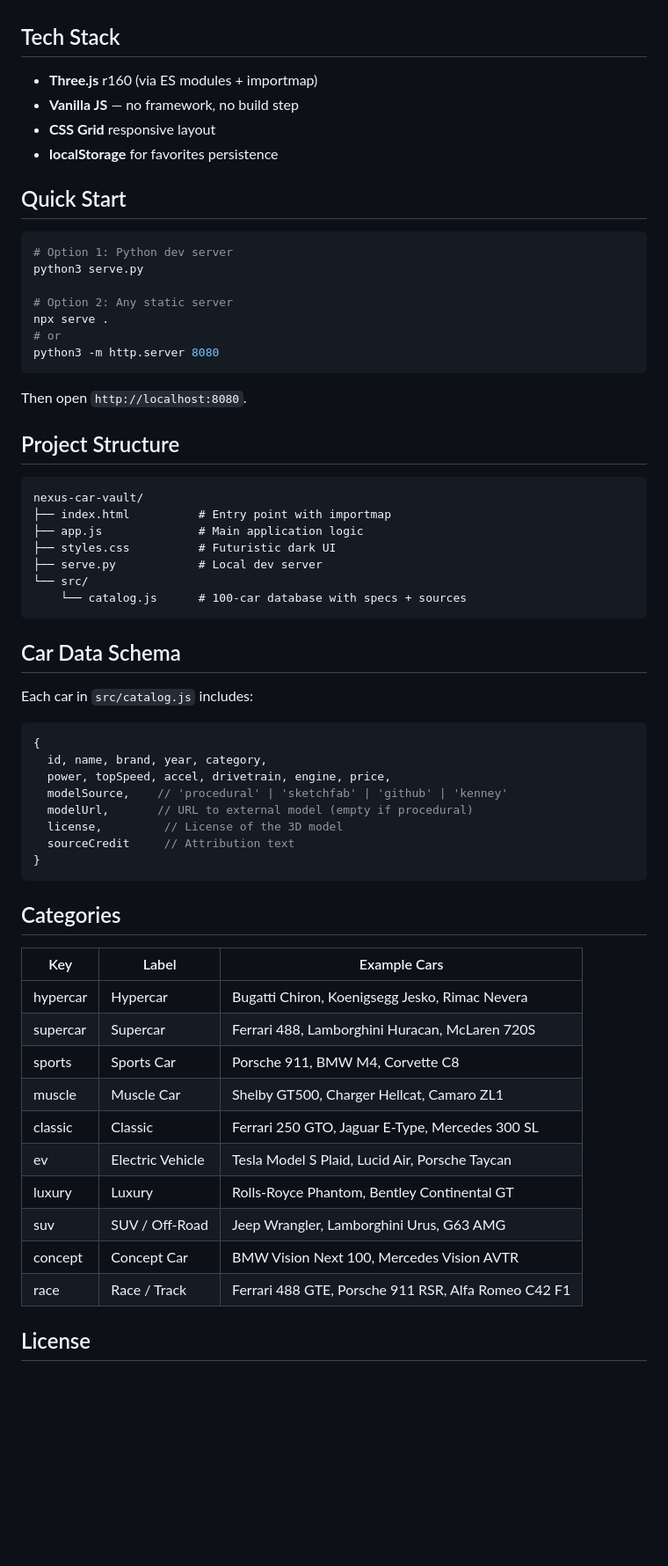
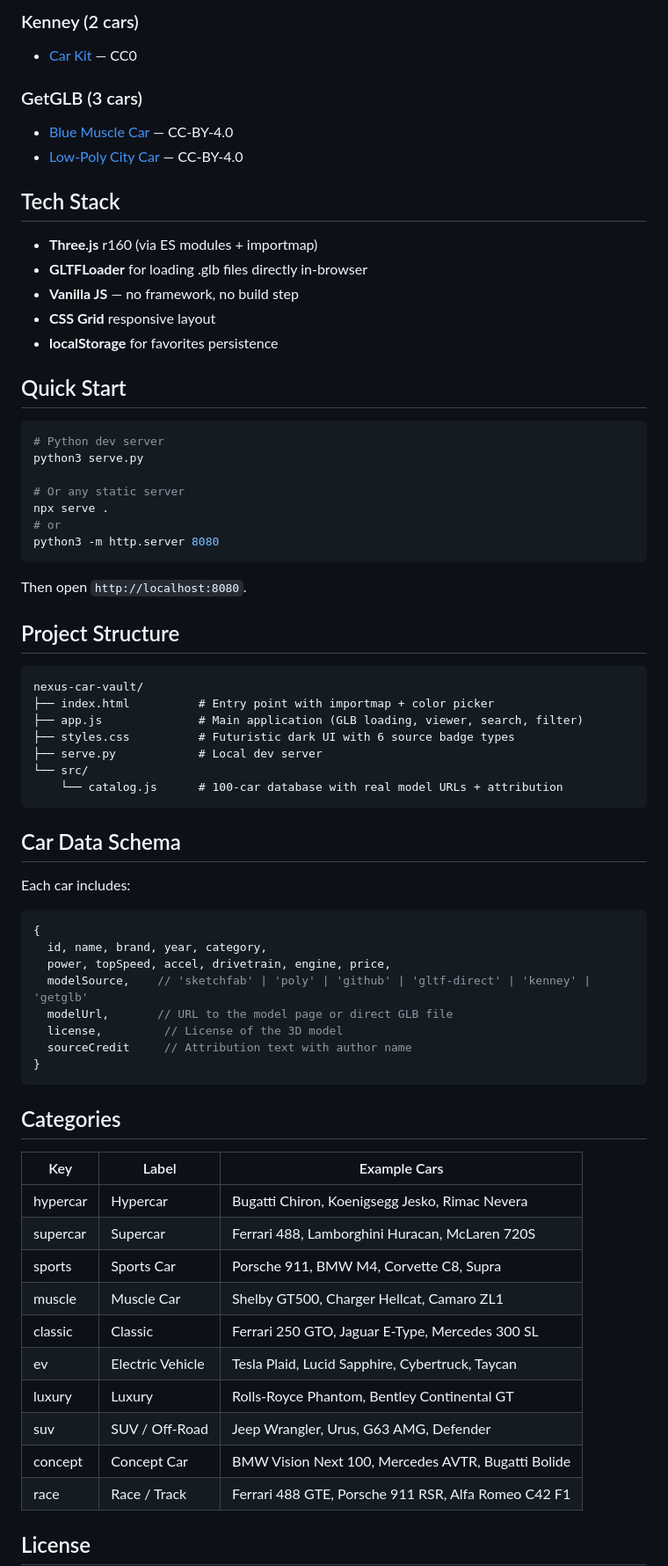
Before and after one commit to shaikahad-tech/nexus-car-vault, a Markdown page: README.md, the part around one of its changes. Shown at 88% size. GitHub-like rendering; blank space fills up the shorter version.

````diff
--- a/README.md
+++ b/README.md
@@ -28,7 +57,14 @@ Cars without an external model use a procedural Three.js car generator that adap
+### Kenney (2 cars)
+- [Car Kit](https://kenney.nl/assets/car-kit) — CC0
+
+### GetGLB (3 cars)
+- [Blue Muscle Car](https://www.getglb.com/vehicles/blue-muscle-car) — CC-BY-4.0
+- [Low-Poly City Car](https://www.getglb.com/vehicles/low-poly-city-car) — CC-BY-4.0
 
 ## Tech Stack
 
 - **Three.js** r160 (via ES modules + importmap)
+- **GLTFLoader** for loading .glb files directly in-browser
 - **Vanilla JS** — no framework, no build step
 - **CSS Grid** responsive layout
 - **localStorage** for favorites persistence
@@ -36,10 +72,10 @@ Cars without an external model use a procedural Three.js car generator that adap
 ## Quick Start
 
 ```bash
-# Option 1: Python dev server
+# Python dev server
 python3 serve.py
 
-# Option 2: Any static server
+# Or any static server
 npx serve .
 # or
 python3 -m http.server 8080
@@ -51,26 +87,26 @@ Then open `http://localhost:8080`.
 
 ```
 nexus-car-vault/
-├── index.html          # Entry point with importmap
-├── app.js              # Main application logic
-├── styles.css          # Futuristic dark UI
+├── index.html          # Entry point with importmap + color picker
+├── app.js              # Main application (GLB loading, viewer, search, filter)
+├── styles.css          # Futuristic dark UI with 6 source badge types
 ├── serve.py            # Local dev server
 └── src/
-    └── catalog.js      # 100-car database with specs + sources
+    └── catalog.js      # 100-car database with real model URLs + attribution
 ```
 
 ## Car Data Schema
 
-Each car in `src/catalog.js` includes:
+Each car includes:
 
 ```js
 {
   id, name, brand, year, category,
   power, topSpeed, accel, drivetrain, engine, price,
-  modelSource,    // 'procedural' | 'sketchfab' | 'github' | 'kenney'
-  modelUrl,       // URL to external model (empty if procedural)
+  modelSource,    // 'sketchfab' | 'poly' | 'github' | 'gltf-direct' | 'kenney' | 'getglb'
+  modelUrl,       // URL to the model page or direct GLB file
   license,         // License of the 3D model
-  sourceCredit     // Attribution text
+  sourceCredit     // Attribution text with author name
 }
 ```
 
@@ -80,13 +116,13 @@ Each car in `src/catalog.js` includes:
 |-----|-------|-------------|
 | hypercar | Hypercar | Bugatti Chiron, Koenigsegg Jesko, Rimac Nevera |
 | supercar | Supercar | Ferrari 488, Lamborghini Huracan, McLaren 720S |
-| sports | Sports Car | Porsche 911, BMW M4, Corvette C8 |
+| sports | Sports Car | Porsche 911, BMW M4, Corvette C8, Supra |
 | muscle | Muscle Car | Shelby GT500, Charger Hellcat, Camaro ZL1 |
 | classic | Classic | Ferrari 250 GTO, Jaguar E-Type, Mercedes 300 SL |
-| ev | Electric Vehicle | Tesla Model S Plaid, Lucid Air, Porsche Taycan |
+| ev | Electric Vehicle | Tesla Plaid, Lucid Sapphire, Cybertruck, Taycan |
 | luxury | Luxury | Rolls-Royce Phantom, Bentley Continental GT |
-| suv | SUV / Off-Road | Jeep Wrangler, Lamborghini Urus, G63 AMG |
-| concept | Concept Car | BMW Vision Next 100, Mercedes Vision AVTR |
+| suv | SUV / Off-Road | Jeep Wrangler, Urus, G63 AMG, Defender |
+| concept | Concept Car | BMW Vision Next 100, Mercedes AVTR, Bugatti Bolide |
 | race | Race / Track | Ferrari 488 GTE, Porsche 911 RSR, Alfa Romeo C42 F1 |
 
 ## License
````
Also changed, not shown: other parts of README.md (+41 -12 lines).
